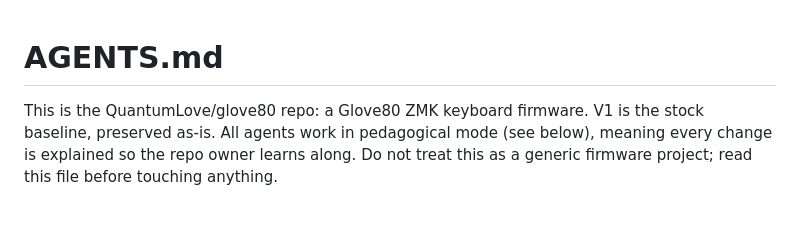
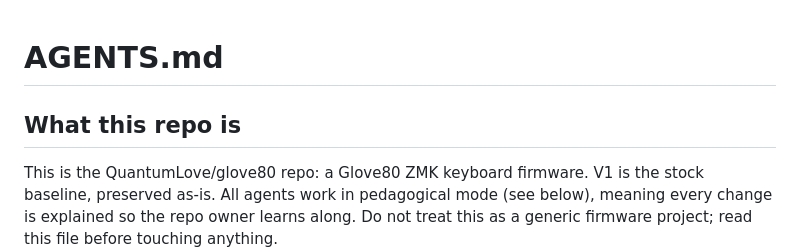
Before and after one commit to QuantumLove/glove80, a Markdown page: AGENTS.md, the part around the change. Drawn GitHub-style; blank space fills up the shorter version.

Commit message:
Fix AGENTS.md: add missing ## What this repo is section
F1 compliance audit found AGENTS.md had the intro paragraph under the H1 title instead of under a required ## What this repo is H2 section. Added the H2 heading to match the plan's Must Have specification.

```diff
--- a/AGENTS.md
+++ b/AGENTS.md
@@ -1,4 +1,6 @@
 # AGENTS.md
+
+## What this repo is
 
 This is the QuantumLove/glove80 repo: a Glove80 ZMK keyboard firmware. V1 is the stock baseline, preserved as-is. All agents work in pedagogical mode (see below), meaning every change is explained so the repo owner learns along. Do not treat this as a generic firmware project; read this file before touching anything.
 
```
